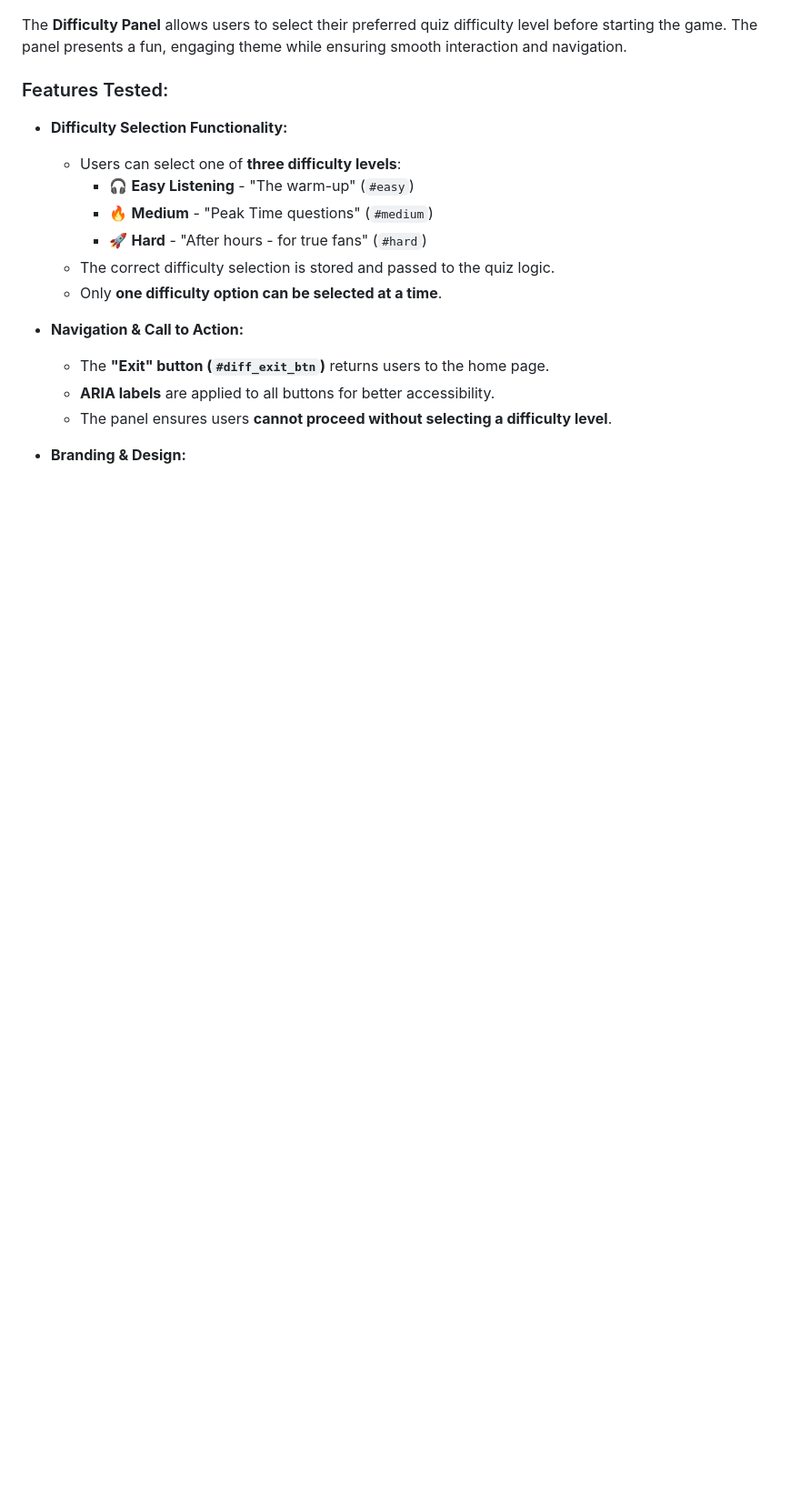
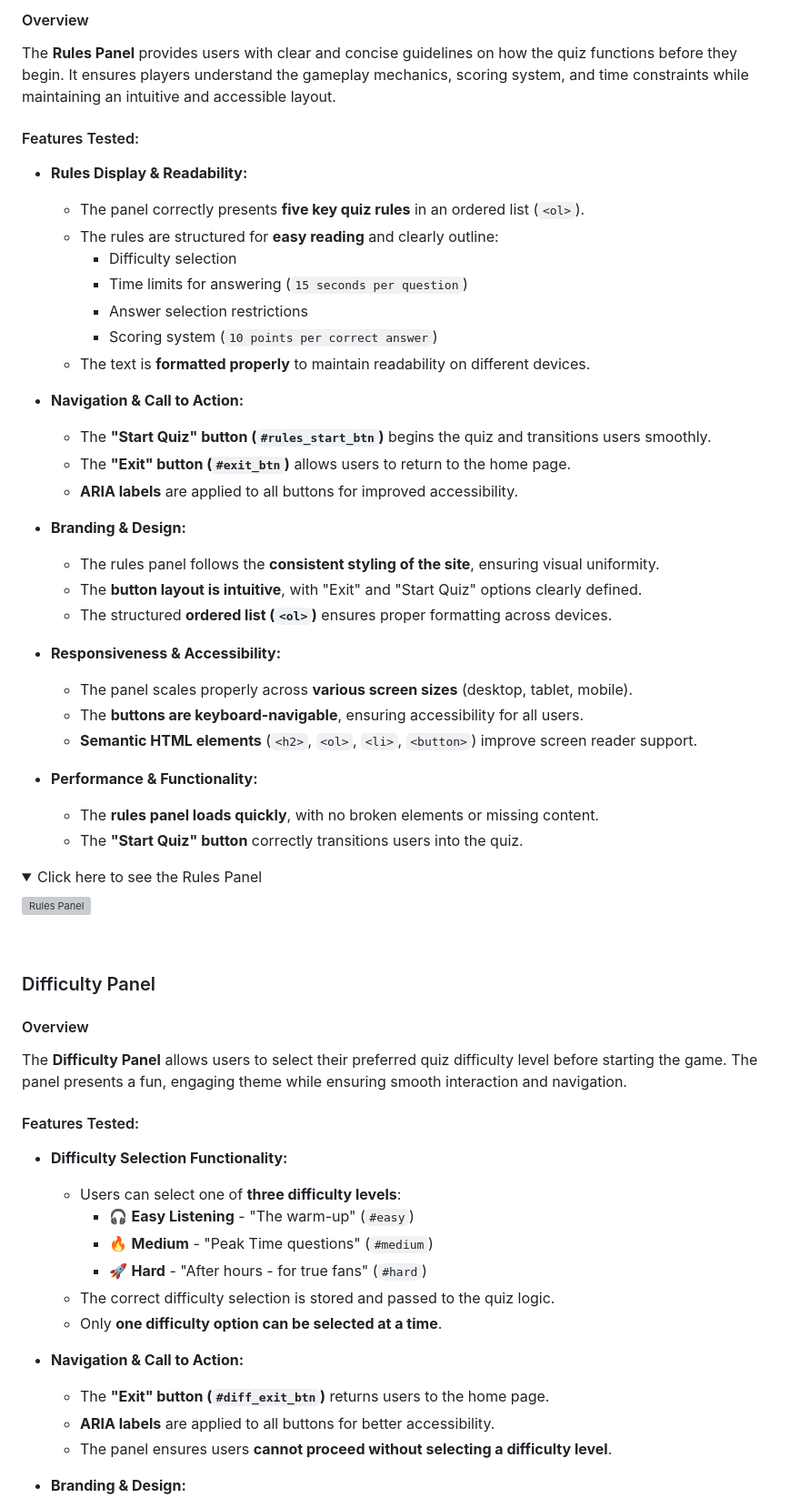
Before and after one commit to sd-powell/portfolio_project_2, a Markdown page: TESTING.md, the part around one of its changes. Shown at 91% size. Rendered like a GitHub page; folded sections open; blank space fills up the shorter version; grey boxes are pictures that could not be loaded.

```diff
--- a/TESTING.md
+++ b/TESTING.md
@@ -73,6 +127,49 @@ I've tested my deployed project using the Lighthouse Audit tool to test the perf
+#### Overview
+The **Rules Panel** provides users with clear and concise guidelines on how the quiz functions before they begin. It ensures players understand the gameplay mechanics, scoring system, and time constraints while maintaining an intuitive and accessible layout.
+
+#### Features Tested:
+- **Rules Display & Readability:**
+  - The panel correctly presents **five key quiz rules** in an ordered list (`<ol>`).
+  - The rules are structured for **easy reading** and clearly outline:
+    - Difficulty selection
+    - Time limits for answering (`15 seconds per question`)
+    - Answer selection restrictions
+    - Scoring system (`10 points per correct answer`)
+  - The text is **formatted properly** to maintain readability on different devices.
+
+- **Navigation & Call to Action:**
+  - The **"Start Quiz" button (`#rules_start_btn`)** begins the quiz and transitions users smoothly.
+  - The **"Exit" button (`#exit_btn`)** allows users to return to the home page.
+  - **ARIA labels** are applied to all buttons for improved accessibility.
+
+- **Branding & Design:**
+  - The rules panel follows the **consistent styling of the site**, ensuring visual uniformity.
+  - The **button layout is intuitive**, with "Exit" and "Start Quiz" options clearly defined.
+  - The structured **ordered list (`<ol>`)** ensures proper formatting across devices.
+
+- **Responsiveness & Accessibility:**
+  - The panel scales properly across **various screen sizes** (desktop, tablet, mobile).
+  - The **buttons are keyboard-navigable**, ensuring accessibility for all users.
+  - **Semantic HTML elements** (`<h2>`, `<ol>`, `<li>`, `<button>`) improve screen reader support.
+
+- **Performance & Functionality:**
+  - The **rules panel loads quickly**, with no broken elements or missing content.
+  - The **"Start Quiz" button** correctly transitions users into the quiz.
+
+<details>
+<summary>Click here to see the Rules Panel</summary>
+
+![Rules Panel](documentation/testing-features-rules.webp)
+
+</details>
+<br>
+
+### Difficulty Panel
+
+#### Overview
 The **Difficulty Panel** allows users to select their preferred quiz difficulty level before starting the game. The panel presents a fun, engaging theme while ensuring smooth interaction and navigation.
 
-### Features Tested:
+#### Features Tested:
 - **Difficulty Selection Functionality:**
   - Users can select one of **three difficulty levels**:
     - 🎧 **Easy Listening** - "The warm-up" (`#easy`)
```
Also changed, not shown: other parts of TESTING.md (+84 -27 lines).
